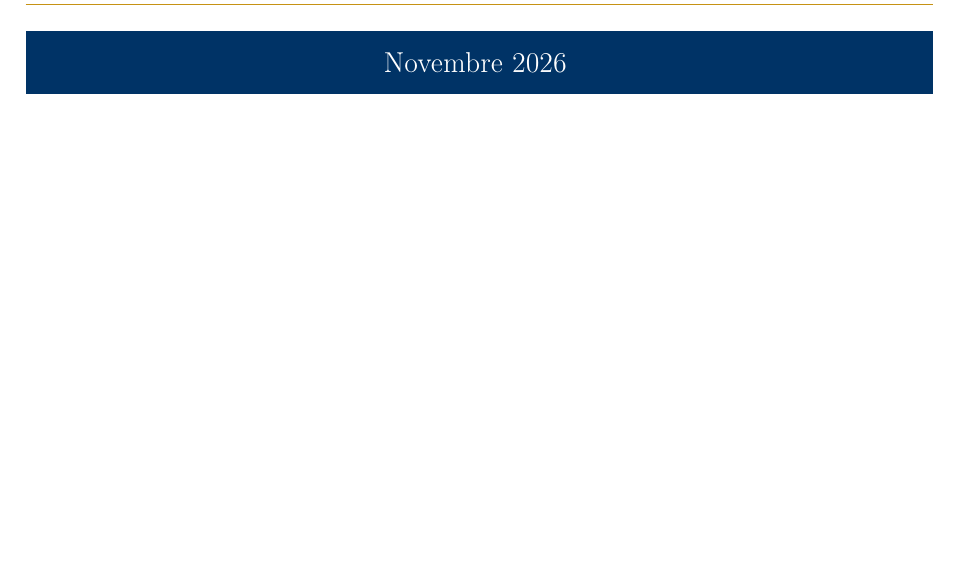
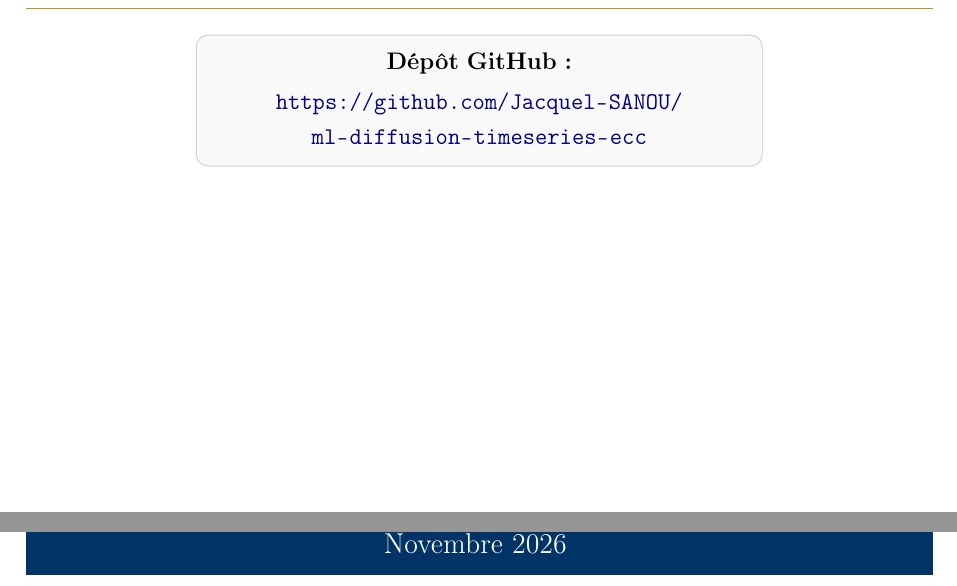
Before and after one commit to Jacquel-SANOU/ml-diffusion-timeseries-ecc, a LaTeX document (rapport/rapport.tex): part of page 2 of 35 before the commit and two parts of page 2 of 35 after it, the two joined at a grey line, cut at the place of the change, the shorter picture padded with empty space. Compiled offline with pdfLaTeX.

Commit message:
Add GitHub repo link to rapport title page

```diff
--- a/rapport/rapport.tex
+++ b/rapport/rapport.tex
@@ -217,6 +217,20 @@
 ]
 \textbf{Encadrant :} Pr. Y. Lamrani Alaoui\\[2pt]
 {\small EMI-Rabat / \'Ecole Centrale Casablanca}
+\end{tcolorbox}
+
+\vspace{0.6cm}
+
+\begin{tcolorbox}[
+  colback=gray!5,
+  colframe=gray!40,
+  width=10cm,
+  arc=2mm,
+  boxrule=0.5pt,
+  halign=center,
+]
+\textbf{D\'ep\^ot GitHub :}\\[2pt]
+\url{https://github.com/Jacquel-SANOU/ml-diffusion-timeseries-ecc}
 \end{tcolorbox}
 
 \vfill
```
Also changed, not shown: 1 other file.
